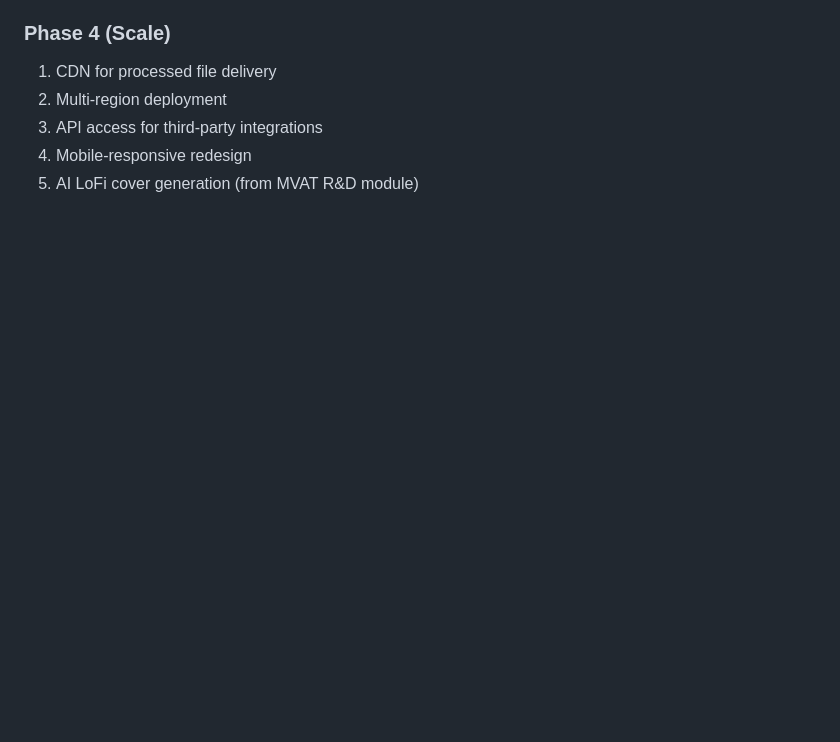
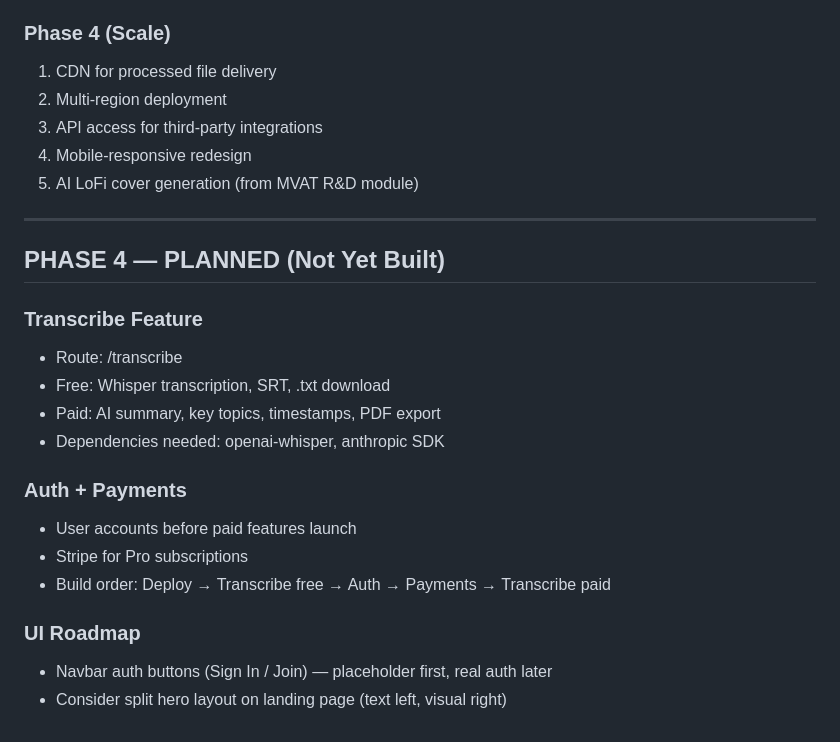
Before and after one commit to mthomas3254/audionlabs, a Markdown page: BLUEPRINT.md, the part around the change. Rendered like a GitHub page; blank space fills up the shorter version.

```diff
--- a/BLUEPRINT.md
+++ b/BLUEPRINT.md
@@ -548,3 +548,22 @@ uvicorn processes that hold the port open.
 3. API access for third-party integrations
 4. Mobile-responsive redesign
 5. AI LoFi cover generation (from MVAT R&D module)
+
+---
+
+## PHASE 4 — PLANNED (Not Yet Built)
+
+### Transcribe Feature
+- Route: /transcribe
+- Free: Whisper transcription, SRT, .txt download
+- Paid: AI summary, key topics, timestamps, PDF export
+- Dependencies needed: openai-whisper, anthropic SDK
+
+### Auth + Payments
+- User accounts before paid features launch
+- Stripe for Pro subscriptions
+- Build order: Deploy → Transcribe free → Auth → Payments → Transcribe paid
+
+### UI Roadmap
+- Navbar auth buttons (Sign In / Join) — placeholder first, real auth later
+- Consider split hero layout on landing page (text left, visual right)
```
Also changed, not shown: CLAUDE.md (+32 -4 lines).
